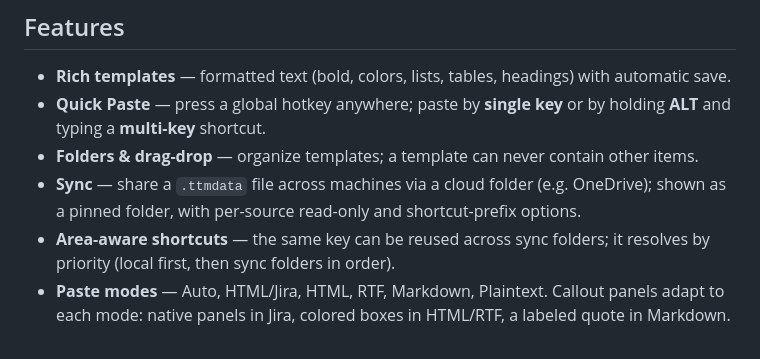
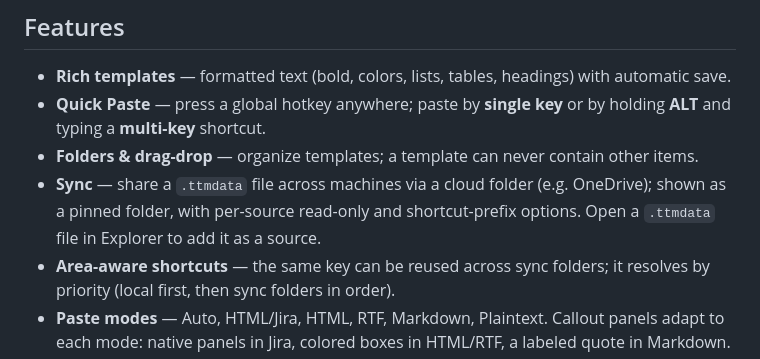
Before and after one commit to halatsWol/TextTemplateManager, a Markdown page: README.md, the part around the change. Drawn GitHub-style.

```diff
--- a/README.md
+++ b/README.md
@@ -29,7 +29,8 @@ was always reviewed and double-checked by me.
   typing a **multi-key** shortcut.
 - **Folders & drag-drop** — organize templates; a template can never contain other items.
 - **Sync** — share a `.ttmdata` file across machines via a cloud folder (e.g. OneDrive); shown as a
-  pinned folder, with per-source read-only and shortcut-prefix options.
+  pinned folder, with per-source read-only and shortcut-prefix options. Open a `.ttmdata` file in
+  Explorer to add it as a source.
 - **Area-aware shortcuts** — the same key can be reused across sync folders; it resolves by priority
   (local first, then sync folders in order).
 - **Paste modes** — Auto, HTML/Jira, HTML, RTF, Markdown, Plaintext. Callout panels adapt to each mode: native panels in Jira, colored boxes in HTML/RTF, a labeled quote in Markdown.
```
Also changed, not shown: docs/Manual.md (+22 -3 lines), release.md (+14 -9 lines), Assets/ManualImages/TTM_GeneralSettings.png, Assets/ManualImages/TTM_SyncSettings.png, Assets/ManualImages/TTM_SyncSettings_added-createdSyncFolder.png, Assets/ManualImages/TTM_SyncSettings_createFilePicker.png, 13 other files.
